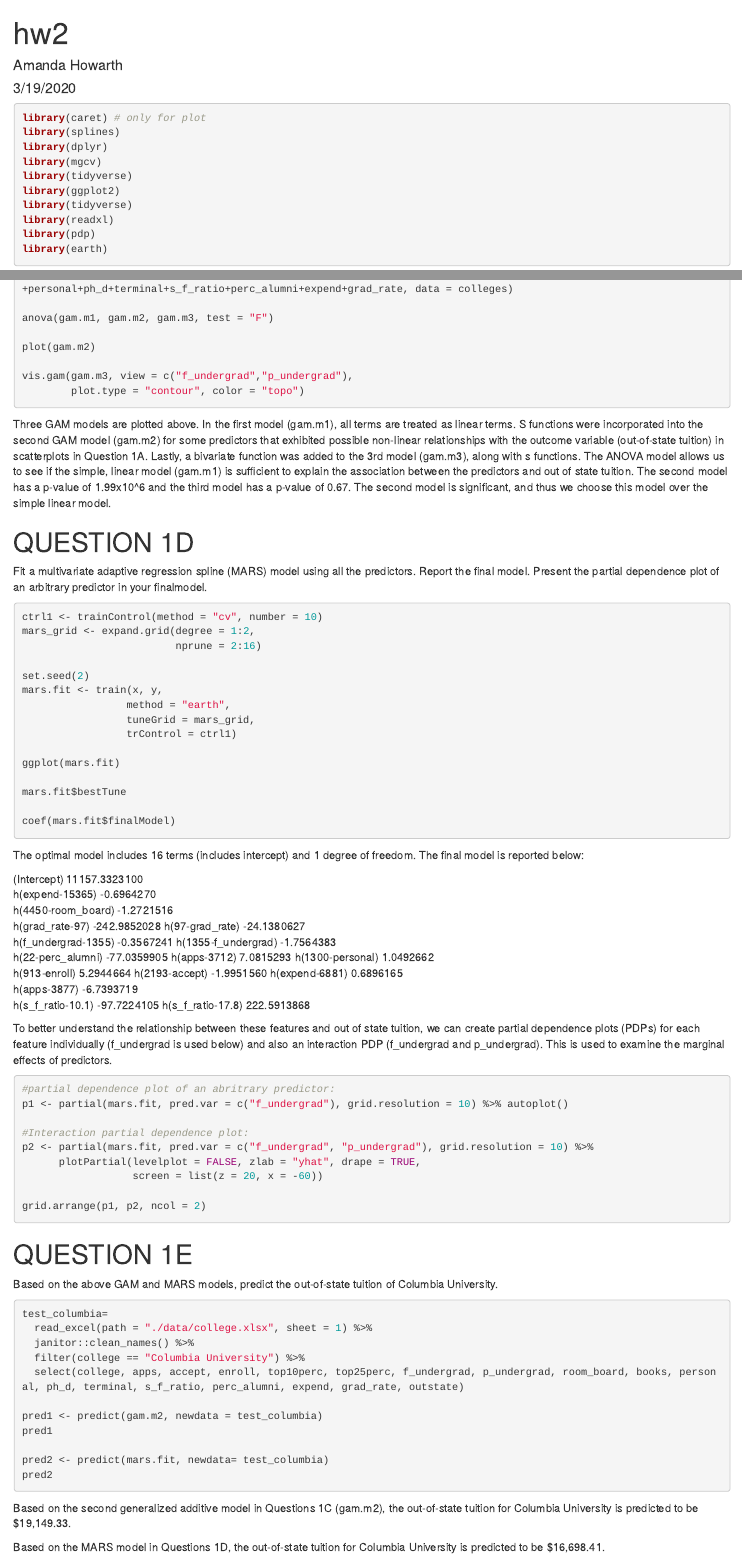
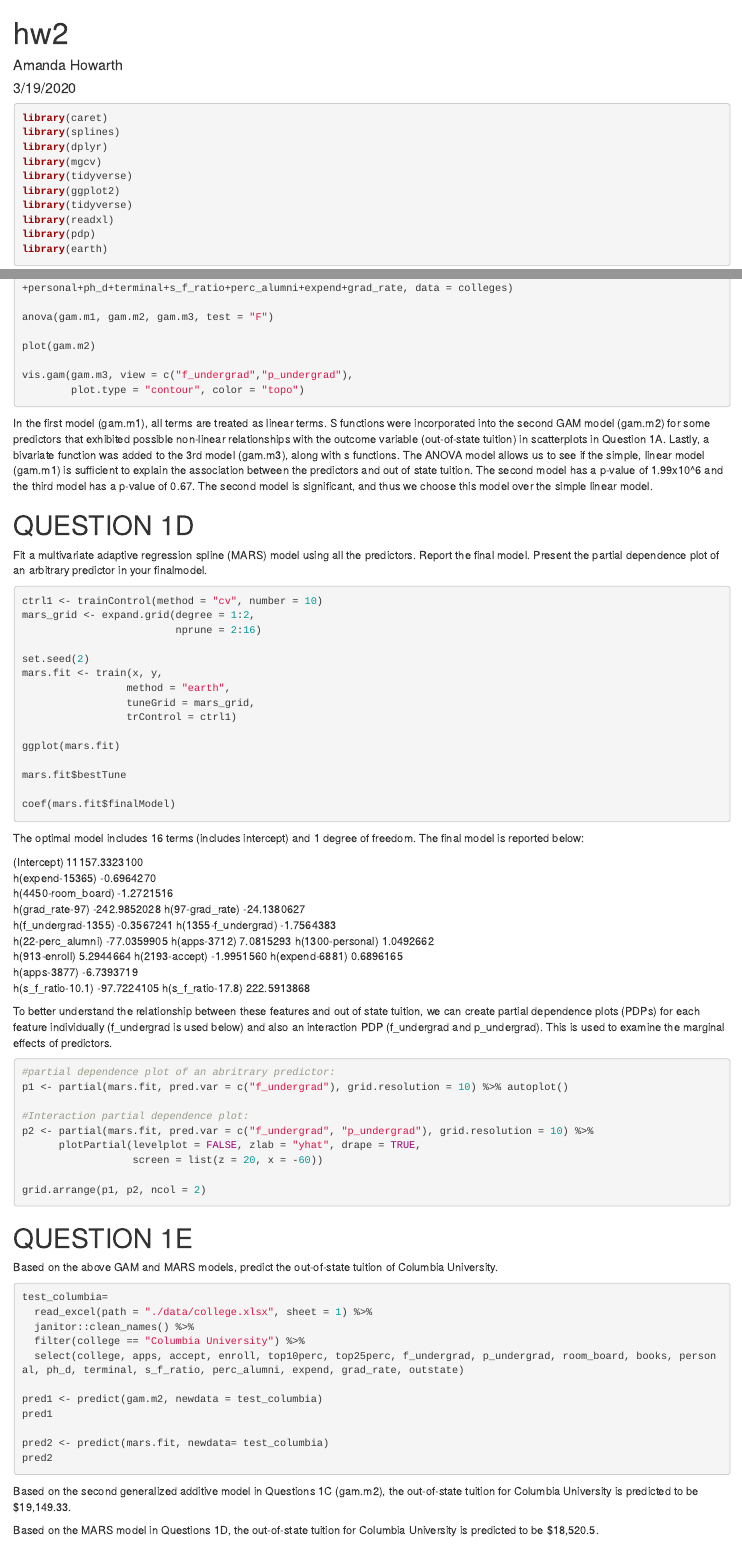
Before and after one commit to AmandaHowarth/ds2_hw2, an R Markdown document (ds2_hw2.Rmd): the page in a window 1100 px wide, from its top, and a second part further down, joined at a grey line. Rendered offline with R 4.5, knitr and Pandoc, with nearby package versions; the code chunks are not run, so their results and figures are left out.

Commit message:
final commit

````diff
--- a/ds2_hw2.Rmd
+++ b/ds2_hw2.Rmd
@@ -12,7 +12,7 @@ knitr::opts_chunk$set(echo = TRUE)
 ```
 
 ```{r, echo = T, message = FALSE, results='hide', warning=FALSE}
-library(caret) # only for plot
+library(caret)
 library(splines)
 library(dplyr)
 library(mgcv)
@@ -106,7 +106,7 @@ plot(gam.m2)
 vis.gam(gam.m3, view = c("f_undergrad","p_undergrad"),
         plot.type = "contour", color = "topo")
 ```
-Three GAM models are plotted above. In the first model (gam.m1), all terms are treated as linear terms. S functions were incorporated into the second GAM model (gam.m2) for some predictors that exhibited possible non-linear relationships with the outcome variable (out-of-state tuition) in scatterplots in Question 1A. Lastly, a bivariate function was added to the 3rd model (gam.m3), along with s functions. The ANOVA model allows us to see if the simple, linear model (gam.m1) is sufficient to explain the association between the predictors and out of state tuition. The second model has a p-value of 1.99x10^6 and the third model has a p-value of 0.67. The second model is significant, and thus we choose this model over the simple linear model.
+In the first model (gam.m1), all terms are treated as linear terms. S functions were incorporated into the second GAM model (gam.m2) for some predictors that exhibited possible non-linear relationships with the outcome variable (out-of-state tuition) in scatterplots in Question 1A. Lastly, a bivariate function was added to the 3rd model (gam.m3), along with s functions. The ANOVA model allows us to see if the simple, linear model (gam.m1) is sufficient to explain the association between the predictors and out of state tuition. The second model has a p-value of 1.99x10^6 and the third model has a p-value of 0.67. The second model is significant, and thus we choose this model over the simple linear model.
 
 # QUESTION 1D
 Fit a multivariate adaptive regression spline (MARS) model using all the predictors. Report the final model. Present the partial dependence plot of an arbitrary predictor in your finalmodel.
@@ -178,4 +178,4 @@ pred2
 ```
 Based on the second generalized additive model in Questions 1C (gam.m2), the out-of-state tuition for Columbia University is predicted to be $19,149.33.
 
-Based on the MARS model in Questions 1D, the out-of-state tuition for Columbia University is predicted to be $16,698.41.
+Based on the MARS model in Questions 1D, the out-of-state tuition for Columbia University is predicted to be $18,520.5.
````
Also changed, not shown: amh2325_ds2_hw2.pdf (added), 2 other files.
